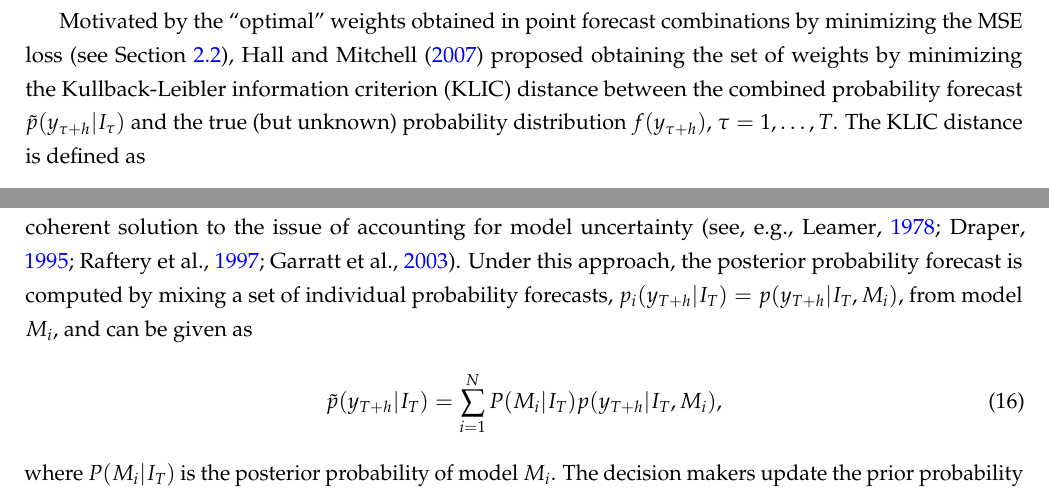
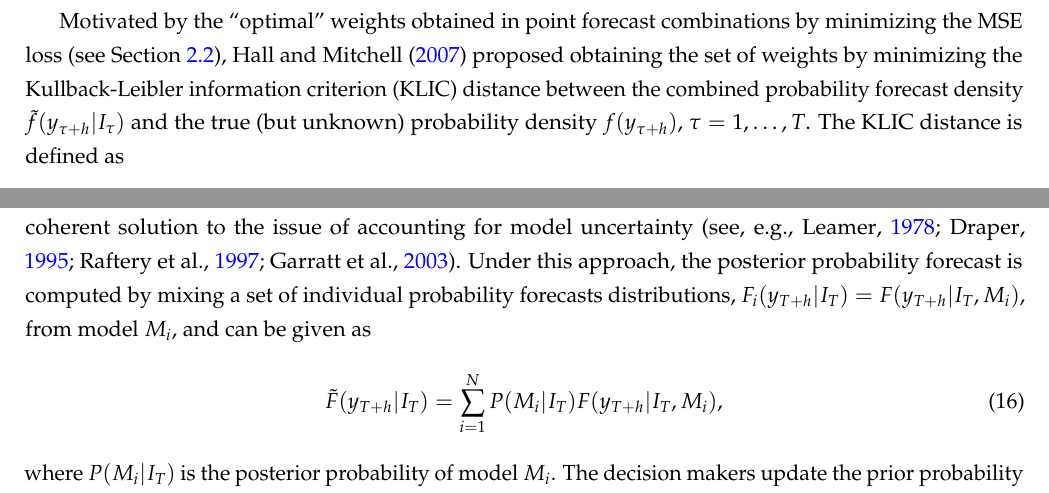
Before and after one commit to xqnwang/ensembles-combinations-docs, a LaTeX paper (docs/EnsembleCombination.tex): two parts of pages 25 and 26 of 55, joined at a grey line, cut so that both start at the same text. Compiled offline with pdfLaTeX.

Commit message:
More consistent notation for distributions

```diff
--- a/docs/EnsembleCombination.tex
+++ b/docs/EnsembleCombination.tex
@@ -411,10 +411,10 @@ The key practical issue determining the success (or failure) of linear pooling i
 
 Linear pooling with equal weights is easy to understand and implement, commonly yielding robust and stable outcomes. For reviews, see, e.g., \citet{Wallis2005-yf} and \citet{OHagan2006-jk}. A leading example is the survey of professional forecasters (SPF) in the US, which publishes the mixed probability forecasts (in the form of histograms) for inflation and GDP growth using equal weights. As experience of combining point forecasts has taught us, the equally weighted approach often turns out to be hard to beat. An important reason is that it avoids parameter estimation error that often exists in weighted approaches; see Section~\ref{sec:puzzle} for more details and illustrations.
 
-Motivated by the ``optimal'' weights obtained in point forecast combinations by minimizing the MSE loss (see Section~\ref{sec:linear_comb}), \citet{Hall2007-lh} proposed obtaining the set of weights by minimizing the Kullback-Leibler information criterion (KLIC) distance between the combined probability forecast $\tilde{p}(y_{\tau+h}|I_{\tau})$ and the true (but unknown) probability distribution $f(y_{\tau+h})$, $\tau=1,\ldots,T$. The KLIC distance is defined as
+Motivated by the ``optimal'' weights obtained in point forecast combinations by minimizing the MSE loss (see Section~\ref{sec:linear_comb}), \citet{Hall2007-lh} proposed obtaining the set of weights by minimizing the Kullback-Leibler information criterion (KLIC) distance between the combined probability forecast density $\tilde{f}(y_{\tau+h}|I_{\tau})$ and the true (but unknown) probability density $f(y_{\tau+h})$, $\tau=1,\ldots,T$. The KLIC distance is defined as
 \begin{align*}
-  \mathrm{KLIC}  = \int f(y_{\tau+h}) \log \left\{\frac{f(y_{\tau+h})}{\tilde{p}(y_{\tau+h}|I_{\tau})}\right\} \mathrm{d} y_{\tau+h}
-                 =E\left[\log f(y_{\tau+h})-\log \tilde{p}(y_{\tau+h}|I_{\tau})\right].
+  \mathrm{KLIC}  = \int f(y_{\tau+h}) \log \left\{\frac{f(y_{\tau+h})}{\tilde{f}(y_{\tau+h}|I_{\tau})}\right\} \mathrm{d} y_{\tau+h}
+                 =E\left[\log f(y_{\tau+h})-\log \tilde{f}(y_{\tau+h}|I_{\tau})\right].
 \end{align*}
 
 Under the asymptotic theory that the number of observations $T$ grows to infinity, the problem of minimizing the KLIC distance reduces to the maximization of the average logarithmic score of the combined probability forecast. Therefore, the optimal weight vector $\bm{w}_{T+h|T}$ is given by
@@ -431,10 +431,10 @@ Furthermore, some special treatments were given to accommodate probability forec
 \subsection{Bayesian model averaging}
 \label{sec:bma}
 
-Bayesian model averaging (BMA) provides an alternative means of mixing individual probability forecasts with respect to their posterior model probabilities. BMA offers a conceptually elegant and logically coherent solution to the issue of accounting for model uncertainty \citep[see, e.g.,][]{Leamer1978-sp,Draper1995-cd,Raftery1997-ij,Garratt2003-kh}. Under this approach, the posterior probability forecast is computed by mixing a set of individual probability forecasts, $p_{i}(y_{T+h}|I_{T})=p(y_{T+h}|I_{T},M_{i})$, from model $M_{i}$, and can be given as
+Bayesian model averaging (BMA) provides an alternative means of mixing individual probability forecasts with respect to their posterior model probabilities. BMA offers a conceptually elegant and logically coherent solution to the issue of accounting for model uncertainty \citep[see, e.g.,][]{Leamer1978-sp,Draper1995-cd,Raftery1997-ij,Garratt2003-kh}. Under this approach, the posterior probability forecast is computed by mixing a set of individual probability forecasts distributions, $F_{i}(y_{T+h}|I_{T})=F(y_{T+h}|I_{T},M_{i})$, from model $M_{i}$, and can be given as
 \begin{align}
   \label{eq:BMA}
-  \tilde{p}(y_{T+h}|I_{T}) = \sum_{i=1}^{N} P(M_{i}|I_{T})p(y_{T+h}|I_{T},M_{i}),
+  \tilde{F}(y_{T+h}|I_{T}) = \sum_{i=1}^{N} P(M_{i}|I_{T})F(y_{T+h}|I_{T},M_{i}),
 \end{align}
 where $P(M_{i}|I_{T})$ is the posterior probability of model $M_{i}$. The decision makers update the prior probability of model $M_{i}$ being the true model, $P(M_{i})$, via Bayes' Theorem to compute the posterior probability
 \begin{align}
```
Also changed, not shown: docs/EnsembleCombination.tex (6 more changed lines).
